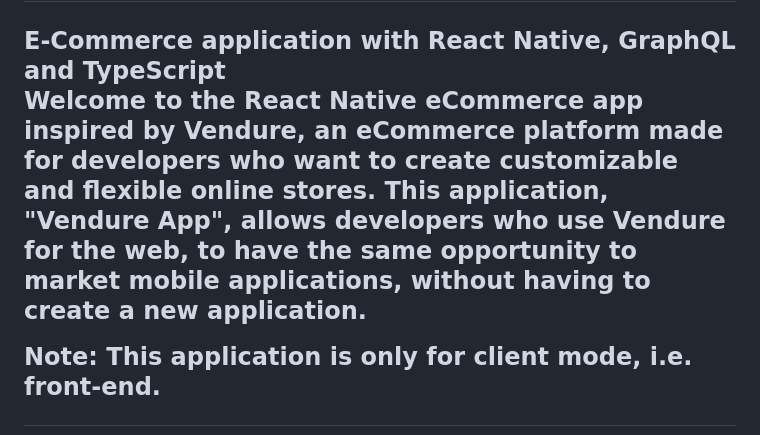
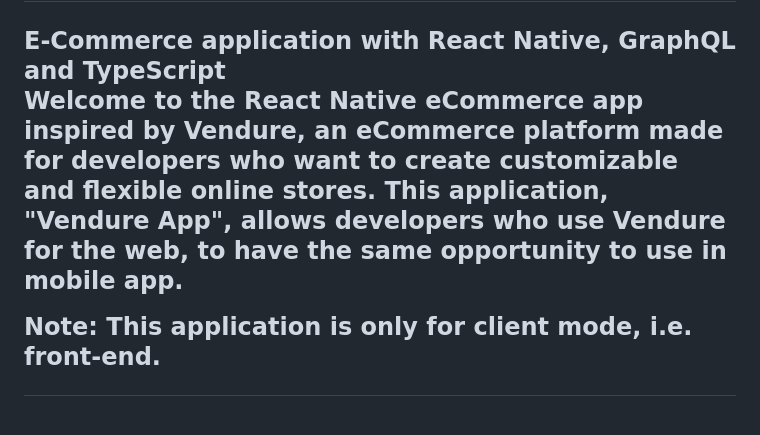
Before and after one commit to Josemarsilvestre/vendureApp, a Markdown page: README.md, the part around the change. Rendered like a GitHub page.

```diff
--- a/README.md
+++ b/README.md
@@ -1,7 +1,7 @@
 <h1 style="margin: 30px 0 30px; font-weight: bold;">Vendure App</h1>
 <h2>E-Commerce application with React Native, GraphQL and TypeScript</h4>
 
-Welcome to the React Native eCommerce app inspired by Vendure, an eCommerce platform made for developers who want to create customizable and flexible online stores. This application, "Vendure App", allows developers who use Vendure for the web, to have the same opportunity to market mobile applications, without having to create a new application.
+Welcome to the React Native eCommerce app inspired by Vendure, an eCommerce platform made for developers who want to create customizable and flexible online stores. This application, "Vendure App", allows developers who use Vendure for the web, to have the same opportunity to use in mobile app.
 
 Note: This application is only for client mode, i.e. front-end.
 
```
